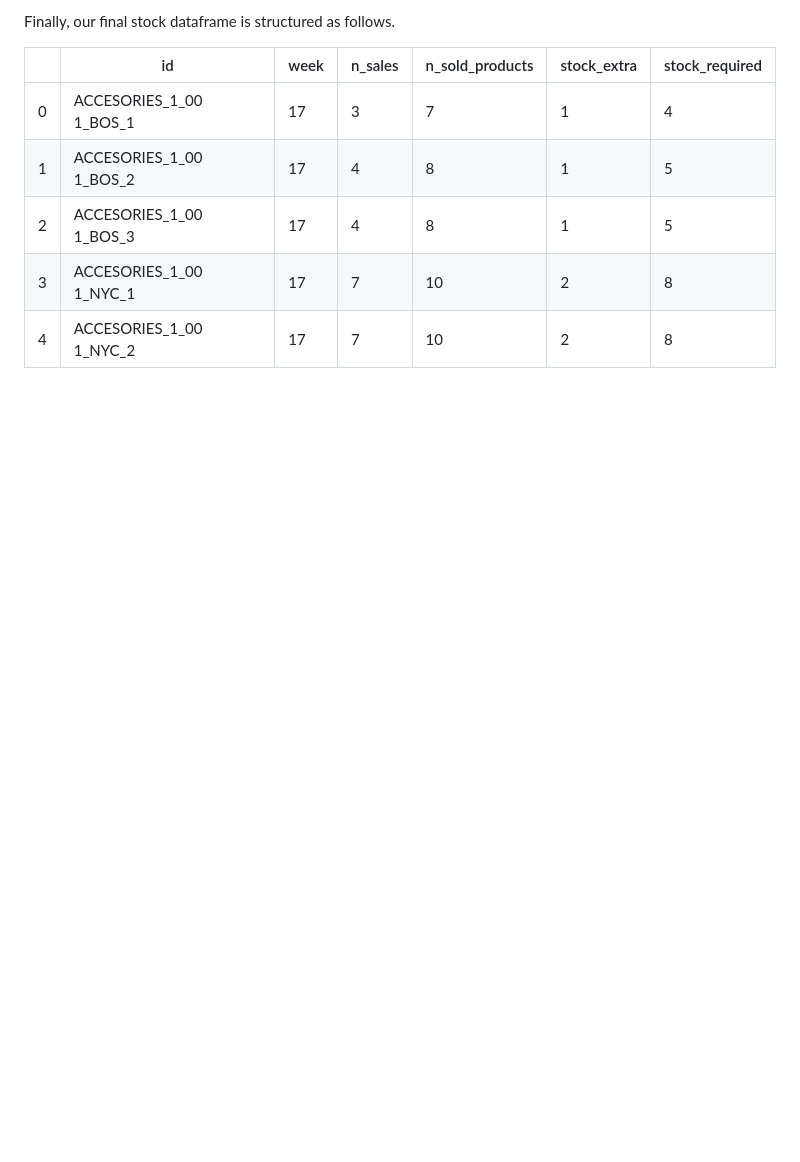
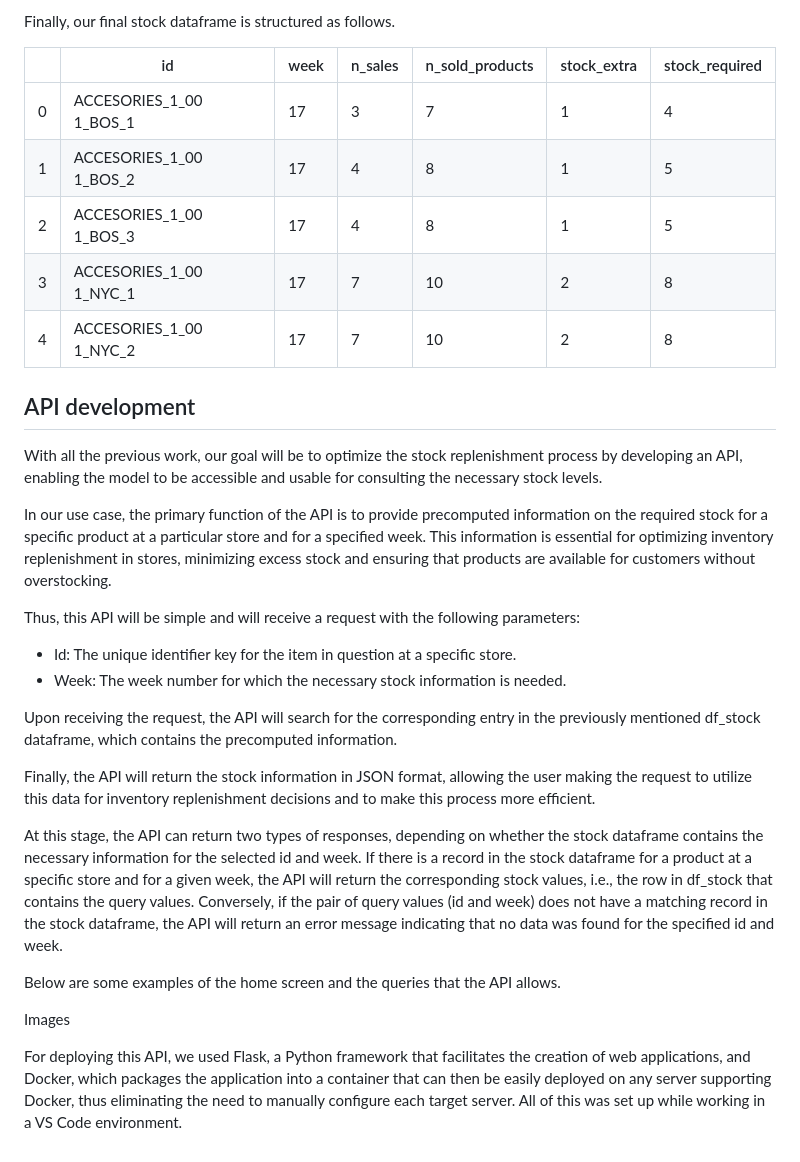
Before and after one commit to cuaudrup/TFM-Project-Retail-DS-Market, a Markdown page: Store_Supply_&_API.md, the part around one of its changes. GitHub-like rendering; blank space fills up the shorter version.

```diff
--- a/Store_Supply_&_API.md
+++ b/Store_Supply_&_API.md
@@ -25,3 +27,25 @@ Finally, our final stock dataframe is structured as follows.
 |2| ACCESORIES_1_00 1_BOS_3  | 17  | 4  | 8 | 1  | 5  |
 |3| ACCESORIES_1_00 1_NYC_1  | 17  | 7  | 10  | 2 | 8  |
 |4| ACCESORIES_1_00 1_NYC_2  | 17  | 7  | 10  | 2  | 8  |
+
+## API development
+With all the previous work, our goal will be to optimize the stock replenishment process by developing an API, enabling the model to be accessible and usable for consulting the necessary stock levels.
+
+In our use case, the primary function of the API is to provide precomputed information on the required stock for a specific product at a particular store and for a specified week. This information is essential for optimizing inventory replenishment in stores, minimizing excess stock and ensuring that products are available for customers without overstocking.
+
+Thus, this API will be simple and will receive a request with the following parameters:
+
+- Id: The unique identifier key for the item in question at a specific store.
+- Week: The week number for which the necessary stock information is needed.
+
+Upon receiving the request, the API will search for the corresponding entry in the previously mentioned df_stock dataframe, which contains the precomputed information.
+
+Finally, the API will return the stock information in JSON format, allowing the user making the request to utilize this data for inventory replenishment decisions and to make this process more efficient.
+
+At this stage, the API can return two types of responses, depending on whether the stock dataframe contains the necessary information for the selected id and week. If there is a record in the stock dataframe for a product at a specific store and for a given week, the API will return the corresponding stock values, i.e., the row in df_stock that contains the query values. Conversely, if the pair of query values (id and week) does not have a matching record in the stock dataframe, the API will return an error message indicating that no data was found for the specified id and week.
+
+Below are some examples of the home screen and the queries that the API allows.
+
+Images
+
+For deploying this API, we used Flask, a Python framework that facilitates the creation of web applications, and Docker, which packages the application into a container that can then be easily deployed on any server supporting Docker, thus eliminating the need to manually configure each target server. All of this was set up while working in a VS Code environment.
```
Also changed, not shown: other parts of Store_Supply_&_API.md (+10 -8 lines).
